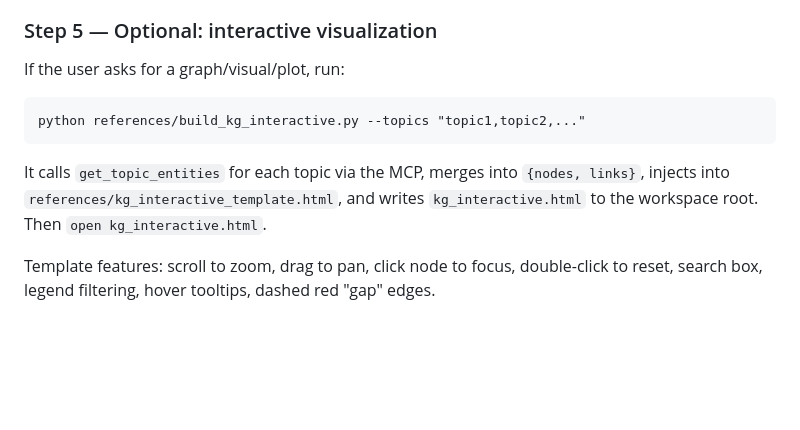
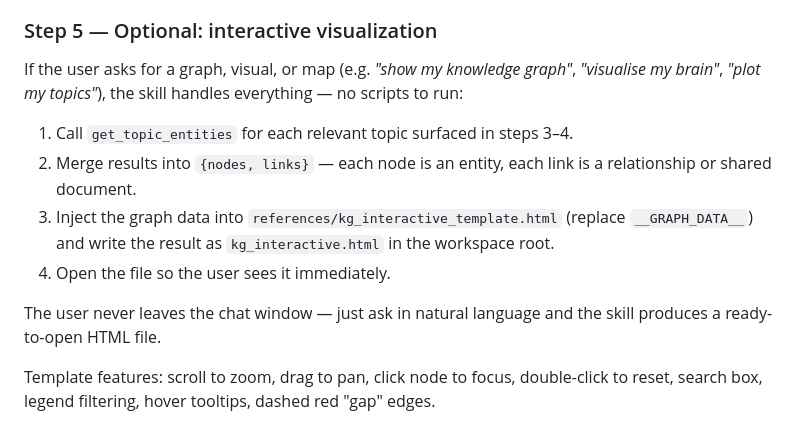
Before and after one commit to goodrahstar/timeln-secondbrain-skill, a Markdown page: SKILL.md, the part around the change. Rendered like a GitHub page; blank space fills up the shorter version.

````diff
--- a/SKILL.md
+++ b/SKILL.md
@@ -90,13 +90,14 @@ For each gap, write: `[Node A] → SHOULD CONNECT TO → [Node B]` — backed by
 
 ### Step 5 — Optional: interactive visualization
 
-If the user asks for a graph/visual/plot, run:
+If the user asks for a graph, visual, or map (e.g. *"show my knowledge graph"*, *"visualise my brain"*, *"plot my topics"*), the skill handles everything — no scripts to run:
 
-```
-python references/build_kg_interactive.py --topics "topic1,topic2,..."
-```
+1. Call `get_topic_entities` for each relevant topic surfaced in steps 3–4.
+2. Merge results into `{nodes, links}` — each node is an entity, each link is a relationship or shared document.
+3. Inject the graph data into `references/kg_interactive_template.html` (replace `__GRAPH_DATA__`) and write the result as `kg_interactive.html` in the workspace root.
+4. Open the file so the user sees it immediately.
 
-It calls `get_topic_entities` for each topic via the MCP, merges into `{nodes, links}`, injects into `references/kg_interactive_template.html`, and writes `kg_interactive.html` to the workspace root. Then `open kg_interactive.html`.
+The user never leaves the chat window — just ask in natural language and the skill produces a ready-to-open HTML file.
 
 Template features: scroll to zoom, drag to pan, click node to focus, double-click to reset, search box, legend filtering, hover tooltips, dashed red "gap" edges.
 
````
Also changed, not shown: README.md (+2 -2 lines).
